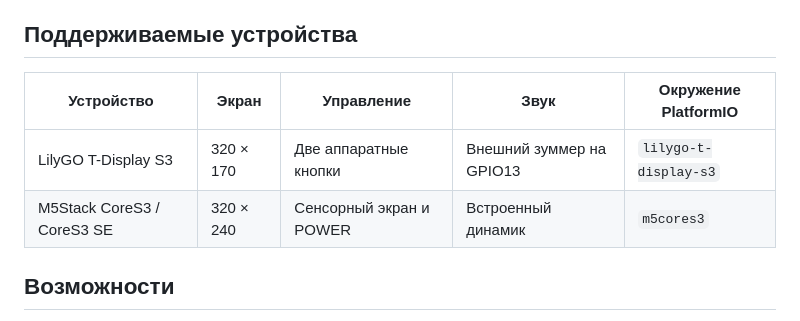
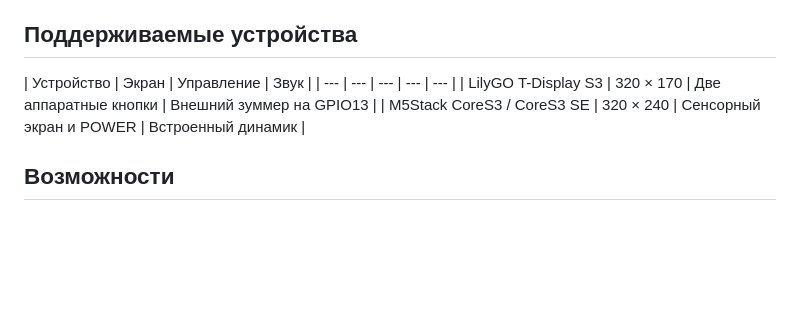
Before and after one commit to OlegLTT/T-Display-S3-NightScout, a Markdown page: README.md, the part around the change. Rendered like a GitHub page; blank space fills up the shorter version.

```diff
--- a/README.md
+++ b/README.md
@@ -15,10 +15,10 @@
 
 ## Поддерживаемые устройства
 
-| Устройство | Экран | Управление | Звук | Окружение PlatformIO |
+| Устройство | Экран | Управление | Звук |
 | --- | --- | --- | --- | --- |
-| LilyGO T-Display S3 | 320 × 170 | Две аппаратные кнопки | Внешний зуммер на GPIO13 | `lilygo-t-display-s3` |
-| M5Stack CoreS3 / CoreS3 SE | 320 × 240 | Сенсорный экран и POWER | Встроенный динамик | `m5cores3` |
+| LilyGO T-Display S3 | 320 × 170 | Две аппаратные кнопки | Внешний зуммер на GPIO13 |
+| M5Stack CoreS3 / CoreS3 SE | 320 × 240 | Сенсорный экран и POWER | Встроенный динамик |
 
 ## Возможности
 
```
